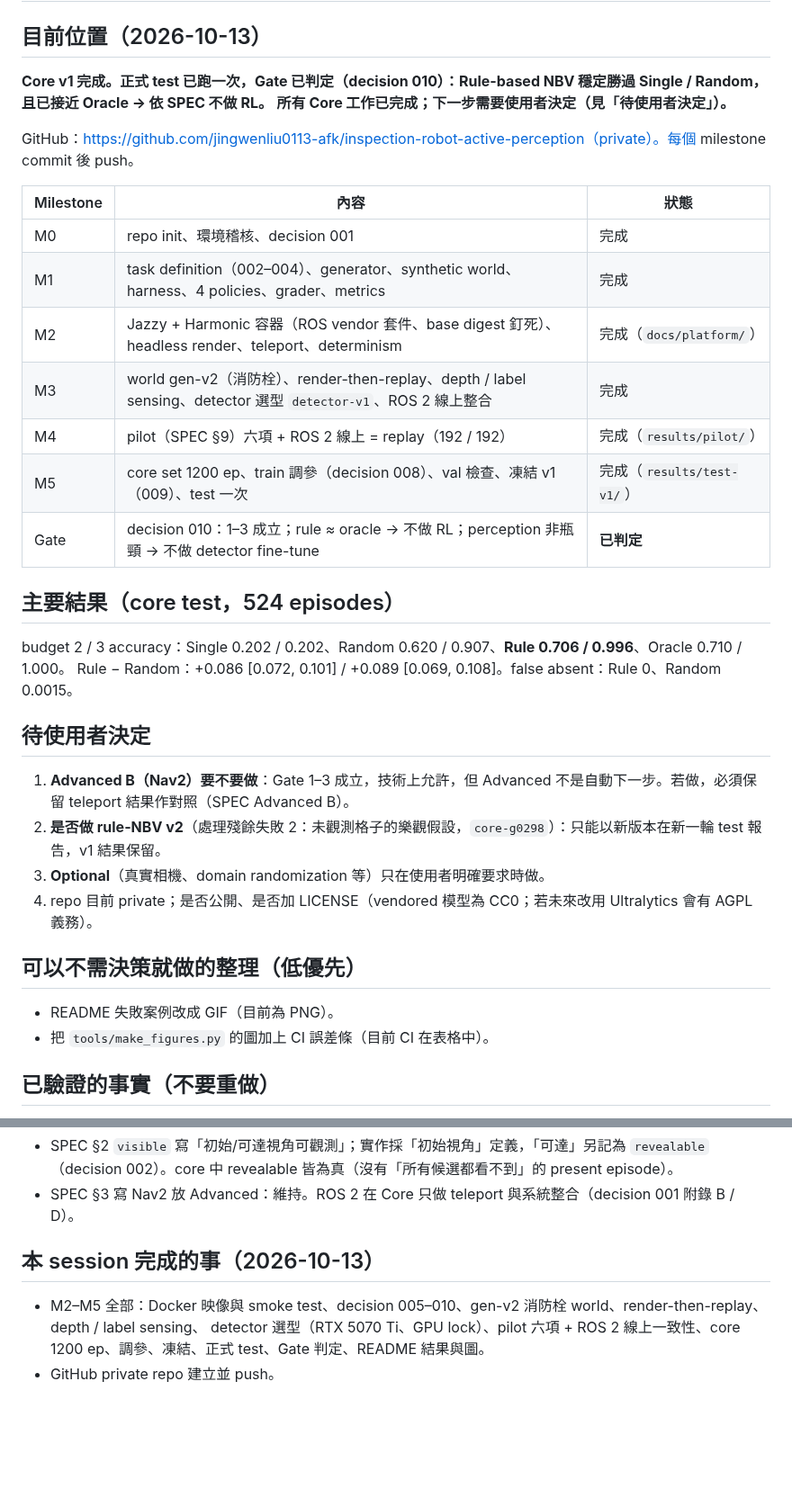
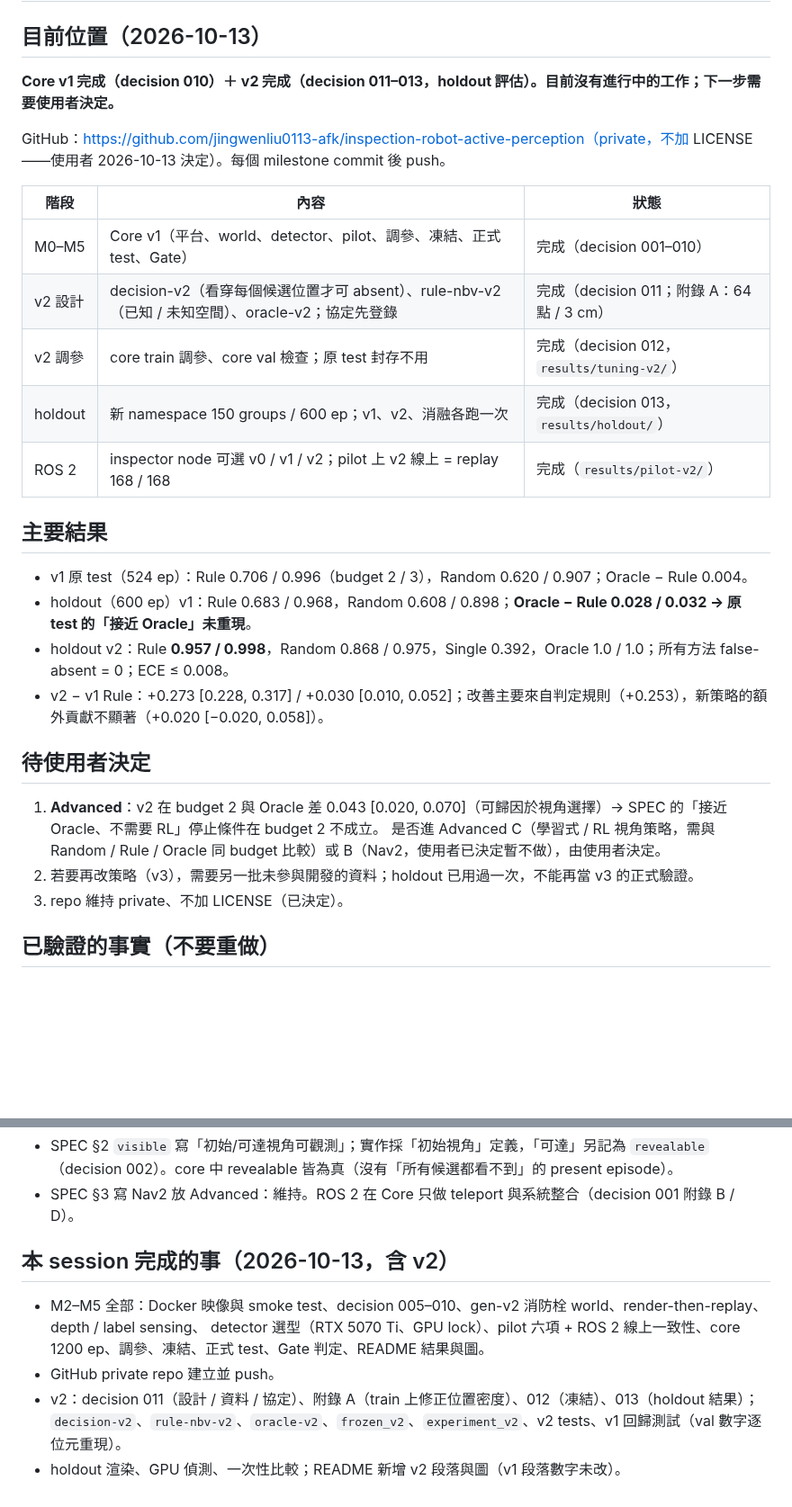
Before and after one commit to jingwenliu0113-afk/inspection-robot-active-perception, a Markdown page: NEXT.md, 2 parts joined by grey strips. Shown at 90% size. Drawn GitHub-style; blank space fills up the shorter version.

```diff
--- a/NEXT.md
+++ b/NEXT.md
@@ -2,37 +2,31 @@
 
 ## 目前位置（2026-10-13）
 
-**Core v1 完成。正式 test 已跑一次，Gate 已判定（decision 010）：Rule-based NBV 穩定勝過 Single / Random，且已接近 Oracle → 依 SPEC 不做 RL。**
-**所有 Core 工作已完成；下一步需要使用者決定（見「待使用者決定」）。**
+**Core v1 完成（decision 010）＋ v2 完成（decision 011–013，holdout 評估）。目前沒有進行中的工作；下一步需要使用者決定。**
 
-GitHub：https://github.com/jingwenliu0113-afk/inspection-robot-active-perception（private）。每個 milestone commit 後 push。
+GitHub：https://github.com/jingwenliu0113-afk/inspection-robot-active-perception（private，不加 LICENSE——使用者 2026-10-13 決定）。每個 milestone commit 後 push。
 
-| Milestone | 內容 | 狀態 |
+| 階段 | 內容 | 狀態 |
 |---|---|---|
-| M0 | repo init、環境稽核、decision 001 | 完成 |
-| M1 | task definition（002–004）、generator、synthetic world、harness、4 policies、grader、metrics | 完成 |
-| M2 | Jazzy + Harmonic 容器（ROS vendor 套件、base digest 釘死）、headless render、teleport、determinism | 完成（`docs/platform/`） |
-| M3 | world gen-v2（消防栓）、render-then-replay、depth / label sensing、detector 選型 `detector-v1`、ROS 2 線上整合 | 完成 |
-| M4 | pilot（SPEC §9）六項 + ROS 2 線上 = replay（192 / 192） | 完成（`results/pilot/`） |
-| M5 | core set 1200 ep、train 調參（decision 008）、val 檢查、凍結 v1（009）、test 一次 | 完成（`results/test-v1/`） |
-| Gate | decision 010：1–3 成立；rule ≈ oracle → 不做 RL；perception 非瓶頸 → 不做 detector fine-tune | **已判定** |
+| M0–M5 | Core v1（平台、world、detector、pilot、調參、凍結、正式 test、Gate） | 完成（decision 001–010） |
+| v2 設計 | decision-v2（看穿每個候選位置才可 absent）、rule-nbv-v2（已知 / 未知空間）、oracle-v2；協定先登錄 | 完成（decision 011；附錄 A：64 點 / 3 cm） |
+| v2 調參 | core train 調參、core val 檢查；原 test 封存不用 | 完成（decision 012，`results/tuning-v2/`） |
+| holdout | 新 namespace 150 groups / 600 ep；v1、v2、消融各跑一次 | 完成（decision 013，`results/holdout/`） |
+| ROS 2 | inspector node 可選 v0 / v1 / v2；pilot 上 v2 線上 = replay 168 / 168 | 完成（`results/pilot-v2/`） |
 
-## 主要結果（core test，524 episodes）
+## 主要結果
 
-budget 2 / 3 accuracy：Single 0.202 / 0.202、Random 0.620 / 0.907、**Rule 0.706 / 0.996**、Oracle 0.710 / 1.000。
-Rule − Random：+0.086 [0.072, 0.101] / +0.089 [0.069, 0.108]。false absent：Rule 0、Random 0.0015。
+- v1 原 test（524 ep）：Rule 0.706 / 0.996（budget 2 / 3），Random 0.620 / 0.907；Oracle − Rule 0.004。
+- holdout（600 ep）v1：Rule 0.683 / 0.968，Random 0.608 / 0.898；**Oracle − Rule 0.028 / 0.032 → 原 test 的「接近 Oracle」未重現**。
+- holdout v2：Rule **0.957 / 0.998**，Random 0.868 / 0.975，Single 0.392，Oracle 1.0 / 1.0；所有方法 false-absent = 0；ECE ≤ 0.008。
+- v2 − v1 Rule：+0.273 [0.228, 0.317] / +0.030 [0.010, 0.052]；改善主要來自判定規則（+0.253），新策略的額外貢獻不顯著（+0.020 [−0.020, 0.058]）。
 
 ## 待使用者決定
 
-1. **Advanced B（Nav2）要不要做**：Gate 1–3 成立，技術上允許，但 Advanced 不是自動下一步。若做，必須保留 teleport 結果作對照（SPEC Advanced B）。
-2. **是否做 rule-NBV v2**（處理殘餘失敗 2：未觀測格子的樂觀假設，`core-g0298`）：只能以新版本在新一輪 test 報告，v1 結果保留。
-3. **Optional**（真實相機、domain randomization 等）只在使用者明確要求時做。
-4. repo 目前 private；是否公開、是否加 LICENSE（vendored 模型為 CC0；若未來改用 Ultralytics 會有 AGPL 義務）。
-
-## 可以不需決策就做的整理（低優先）
-
-- README 失敗案例改成 GIF（目前為 PNG）。
-- 把 `tools/make_figures.py` 的圖加上 CI 誤差條（目前 CI 在表格中）。
+1. **Advanced**：v2 在 budget 2 與 Oracle 差 0.043 [0.020, 0.070]（可歸因於視角選擇）→ SPEC 的「接近 Oracle、不需要 RL」停止條件在 budget 2 不成立。
+   是否進 Advanced C（學習式 / RL 視角策略，需與 Random / Rule / Oracle 同 budget 比較）或 B（Nav2，使用者已決定暫不做），由使用者決定。
+2. 若要再改策略（v3），需要另一批未參與開發的資料；holdout 已用過一次，不能再當 v3 的正式驗證。
+3. repo 維持 private、不加 LICENSE（已決定）。
 
 ## 已驗證的事實（不要重做）
 
@@ -57,8 +51,11 @@ Rule − Random：+0.086 [0.072, 0.101] / +0.089 [0.069, 0.108]。false absent
 - SPEC §2 `visible` 寫「初始/可達視角可觀測」；實作採「初始視角」定義，「可達」另記為 `revealable`（decision 002）。core 中 revealable 皆為真（沒有「所有候選都看不到」的 present episode）。
 - SPEC §3 寫 Nav2 放 Advanced：維持。ROS 2 在 Core 只做 teleport 與系統整合（decision 001 附錄 B / D）。
 
-## 本 session 完成的事（2026-10-13）
+## 本 session 完成的事（2026-10-13，含 v2）
 
 - M2–M5 全部：Docker 映像與 smoke test、decision 005–010、gen-v2 消防栓 world、render-then-replay、depth / label sensing、
   detector 選型（RTX 5070 Ti、GPU lock）、pilot 六項 + ROS 2 線上一致性、core 1200 ep、調參、凍結、正式 test、Gate 判定、README 結果與圖。
 - GitHub private repo 建立並 push。
+- v2：decision 011（設計 / 資料 / 協定）、附錄 A（train 上修正位置密度）、012（凍結）、013（holdout 結果）；
+  `decision-v2`、`rule-nbv-v2`、`oracle-v2`、`frozen_v2`、`experiment_v2`、v2 tests、v1 回歸測試（val 數字逐位元重現）。
+- holdout 渲染、GPU 偵測、一次性比較；README 新增 v2 段落與圖（v1 段落數字未改）。
```
Also changed, not shown: CLAUDE.md (+7 -5 lines), README.md (+49 -9 lines), docs/decisions/013-holdout-v1-v2-result.md (added, +66 -0 lines), results/holdout/README.md (added, +10 -0 lines), docs/figures/holdout_v1_v2.png (added), 3 other files.
